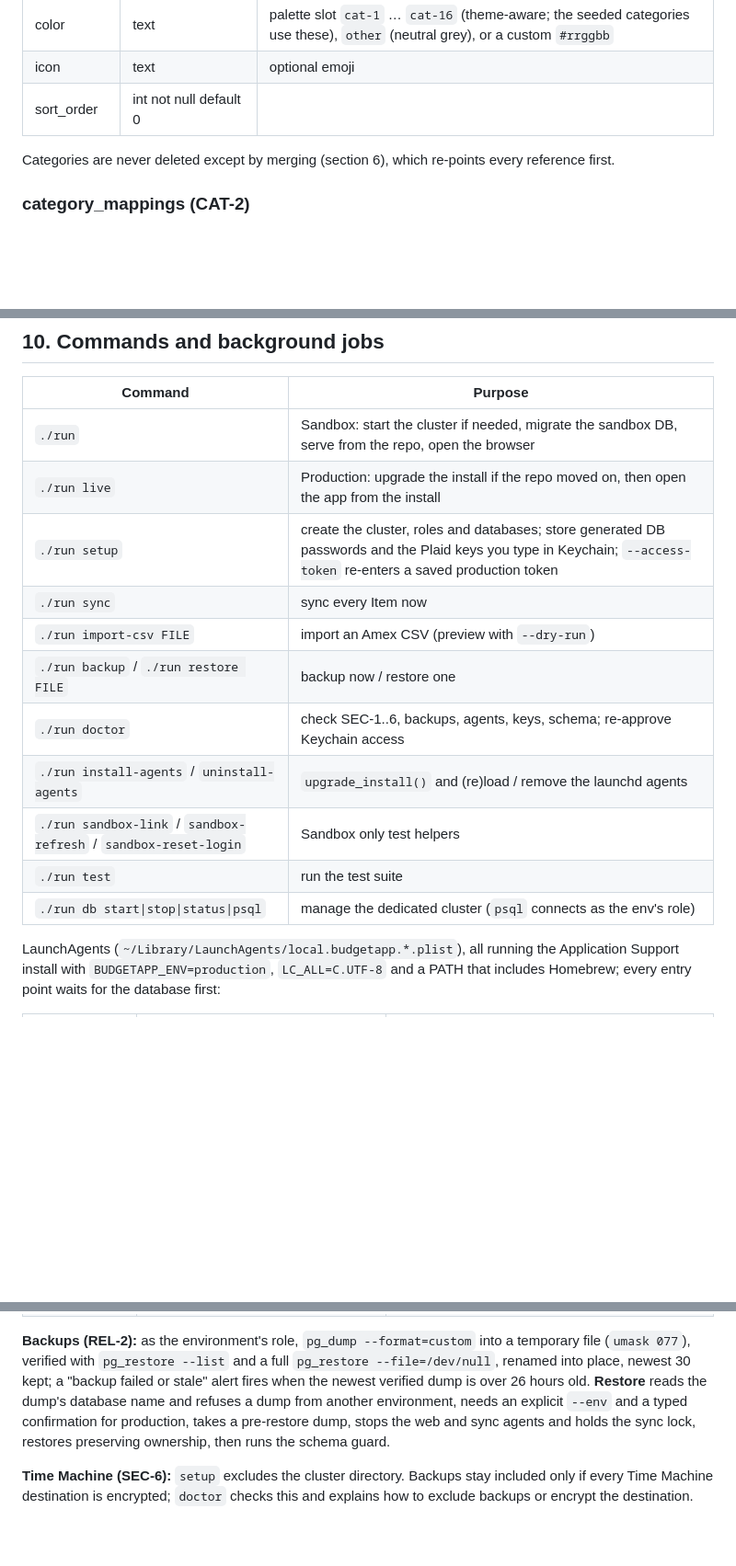
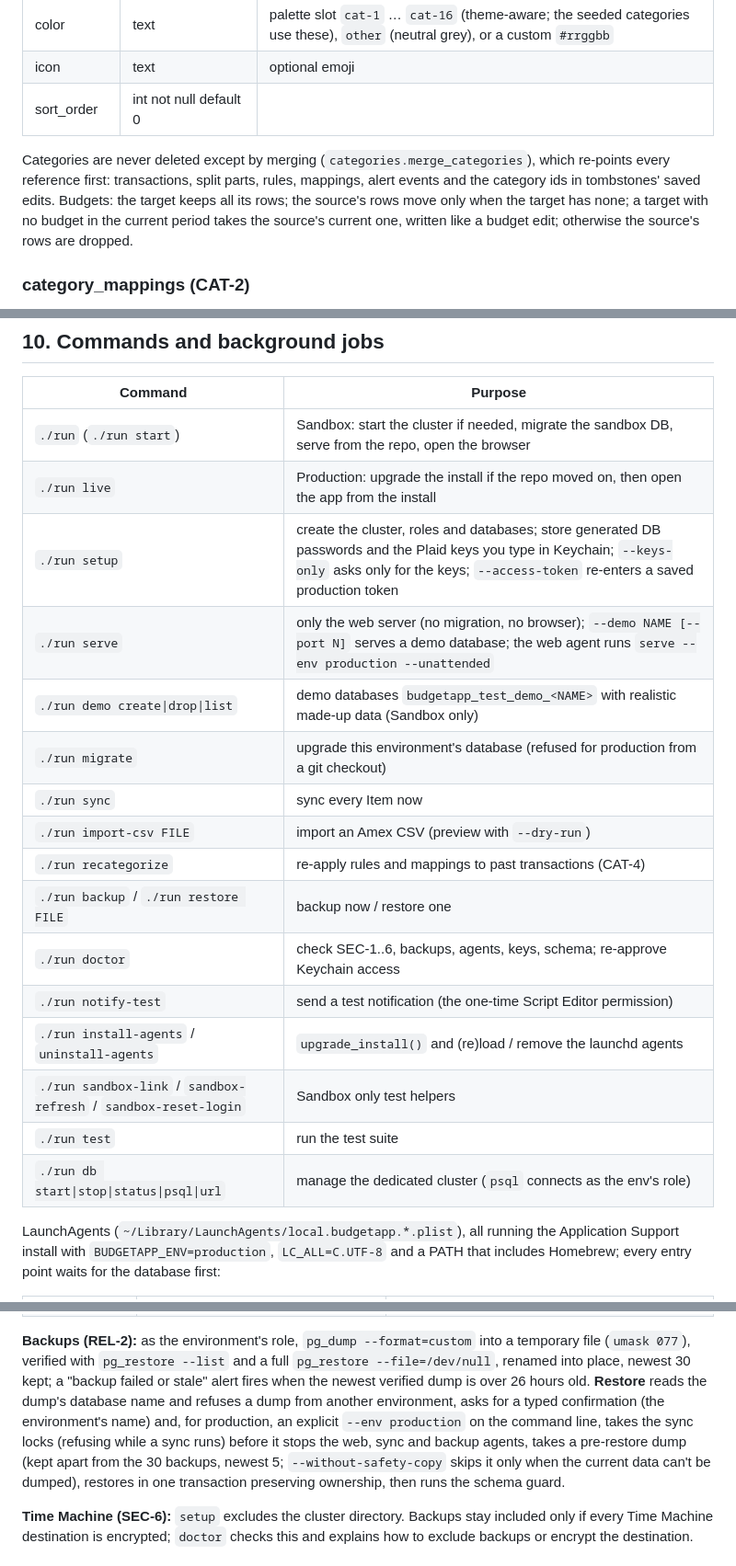
Before and after one commit to andrearaujokerry/budgetapp, a Markdown page: docs/ARCHITECTURE.md, 3 parts joined by grey strips. Shown at 92% size. GitHub-like rendering; blank space fills up the shorter version.

Commit message:
WP-DOCS: ARCHITECTURE factual fixes (merge rule reference, commands table, restore order, bin path)
Co-Authored-By: Claude Opus 5.5 <noreply@anthropic.com>

```diff
--- a/docs/ARCHITECTURE.md
+++ b/docs/ARCHITECTURE.md
@@ -256,7 +258,11 @@ nulling `item_id`.
 | icon | text | optional emoji |
 | sort_order | int not null default 0 | |
 
-Categories are never deleted except by merging (section 6), which re-points every reference first.
+Categories are never deleted except by merging (`categories.merge_categories`), which re-points
+every reference first: transactions, split parts, rules, mappings, alert events and the category
+ids in tombstones' saved edits. Budgets: the target keeps all its rows; the source's rows move
+only when the target has none; a target with no budget in the current period takes the source's
+current one, written like a budget edit; otherwise the source's rows are dropped.
 
 ### category_mappings (CAT-2)
 `(source, external_key) → category_id` (FK ON DELETE CASCADE), unique on
@@ -739,17 +745,22 @@ environment on every page.
 
 | Command | Purpose |
 | --- | --- |
-| `./run` | Sandbox: start the cluster if needed, migrate the sandbox DB, serve from the repo, open the browser |
+| `./run` (`./run start`) | Sandbox: start the cluster if needed, migrate the sandbox DB, serve from the repo, open the browser |
 | `./run live` | Production: upgrade the install if the repo moved on, then open the app from the install |
-| `./run setup` | create the cluster, roles and databases; store generated DB passwords and the Plaid keys you type in Keychain; `--access-token` re-enters a saved production token |
+| `./run setup` | create the cluster, roles and databases; store generated DB passwords and the Plaid keys you type in Keychain; `--keys-only` asks only for the keys; `--access-token` re-enters a saved production token |
+| `./run serve` | only the web server (no migration, no browser); `--demo NAME [--port N]` serves a demo database; the web agent runs `serve --env production --unattended` |
+| `./run demo create\|drop\|list` | demo databases `budgetapp_test_demo_<NAME>` with realistic made-up data (Sandbox only) |
+| `./run migrate` | upgrade this environment's database (refused for production from a git checkout) |
 | `./run sync` | sync every Item now |
 | `./run import-csv FILE` | import an Amex CSV (preview with `--dry-run`) |
+| `./run recategorize` | re-apply rules and mappings to past transactions (CAT-4) |
 | `./run backup` / `./run restore FILE` | backup now / restore one |
 | `./run doctor` | check SEC-1..6, backups, agents, keys, schema; re-approve Keychain access |
+| `./run notify-test` | send a test notification (the one-time Script Editor permission) |
 | `./run install-agents` / `uninstall-agents` | `upgrade_install()` and (re)load / remove the launchd agents |
 | `./run sandbox-link` / `sandbox-refresh` / `sandbox-reset-login` | Sandbox only test helpers |
 | `./run test` | run the test suite |
-| `./run db start\|stop\|status\|psql` | manage the dedicated cluster (`psql` connects as the env's role) |
+| `./run db start\|stop\|status\|psql\|url` | manage the dedicated cluster (`psql` connects as the env's role) |
 
 LaunchAgents (`~/Library/LaunchAgents/local.budgetapp.*.plist`), all running the Application
 Support install with `BUDGETAPP_ENV=production`, `LC_ALL=C.UTF-8` and a PATH that includes
@@ -766,9 +777,11 @@ Homebrew; every entry point waits for the database first:
 (`umask 077`), verified with `pg_restore --list` and a full `pg_restore --file=/dev/null`, renamed
 into place, newest 30 kept; a "backup failed or stale" alert fires when the newest verified dump is
 over 26 hours old. **Restore** reads the dump's database name and refuses a dump from another
-environment, needs an explicit `--env` and a typed confirmation for production, takes a
-pre-restore dump, stops the web and sync agents and holds the sync lock, restores preserving
-ownership, then runs the schema guard.
+environment, asks for a typed confirmation (the environment's name) and, for production, an
+explicit `--env production` on the command line, takes the sync locks (refusing while a sync runs) before it stops the web, sync and backup agents, takes a
+pre-restore dump (kept apart from the 30 backups, newest 5; `--without-safety-copy` skips it only
+when the current data can't be dumped), restores in one transaction preserving ownership, then
+runs the schema guard.
 
 **Time Machine (SEC-6):** `setup` excludes the cluster directory. Backups stay included only if
 every Time Machine destination is encrypted; `doctor` checks this and explains how to exclude
```
Also changed, not shown: other parts of docs/ARCHITECTURE.md (+3 -1 lines).
